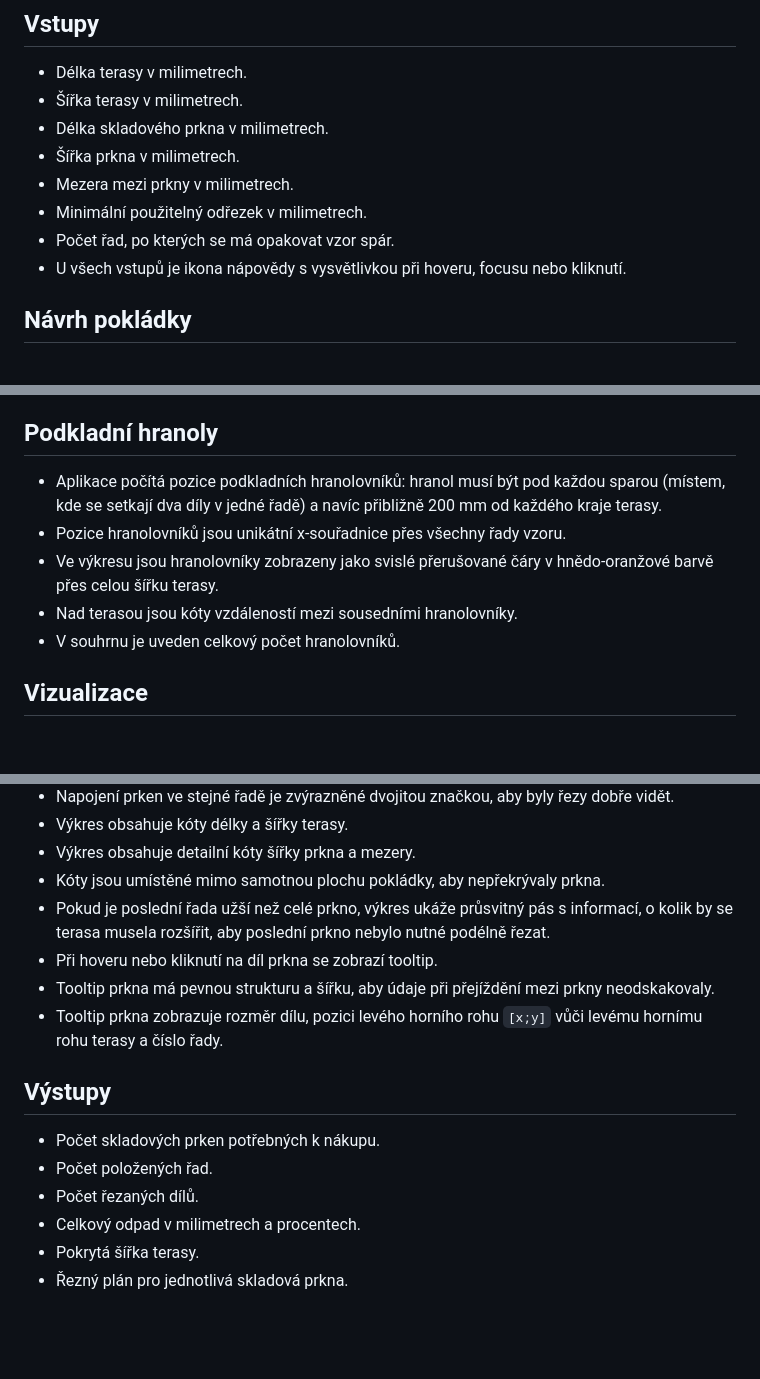
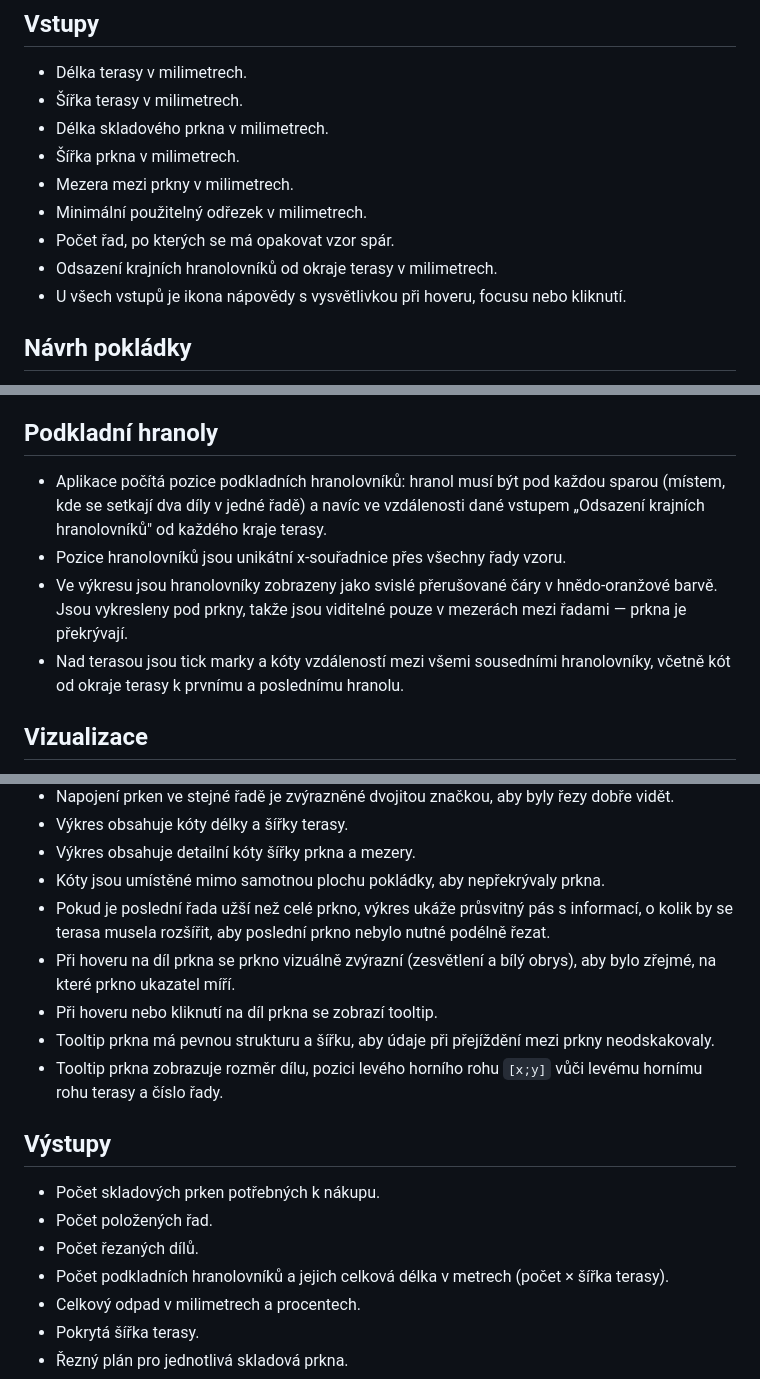
Before and after one commit to krasnyt/terasa, a Markdown page: AGENTS.md, 3 parts joined by grey strips. Rendered like a GitHub page; blank space fills up the shorter version.

Commit message:
Aktualizace AGENTS.md o chybějící funkcionality
Co-Authored-By: Claude Opus 4.7 <noreply@anthropic.com>

```diff
--- a/AGENTS.md
+++ b/AGENTS.md
@@ -18,6 +18,7 @@ Tento soubor je průběžný popis funkcí aplikace. Při každém přidání, z
 - Mezera mezi prkny v milimetrech.
 - Minimální použitelný odřezek v milimetrech.
 - Počet řad, po kterých se má opakovat vzor spár.
+- Odsazení krajních hranolovníků od okraje terasy v milimetrech.
 - U všech vstupů je ikona nápovědy s vysvětlivkou při hoveru, focusu nebo kliknutí.
 
 ## Návrh pokládky
@@ -32,11 +33,10 @@ Tento soubor je průběžný popis funkcí aplikace. Při každém přidání, z
 
 ## Podkladní hranoly
 
-- Aplikace počítá pozice podkladních hranolovníků: hranol musí být pod každou sparou (místem, kde se setkají dva díly v jedné řadě) a navíc přibližně 200 mm od každého kraje terasy.
+- Aplikace počítá pozice podkladních hranolovníků: hranol musí být pod každou sparou (místem, kde se setkají dva díly v jedné řadě) a navíc ve vzdálenosti dané vstupem „Odsazení krajních hranolovníků" od každého kraje terasy.
 - Pozice hranolovníků jsou unikátní x-souřadnice přes všechny řady vzoru.
-- Ve výkresu jsou hranolovníky zobrazeny jako svislé přerušované čáry v hnědo-oranžové barvě přes celou šířku terasy.
-- Nad terasou jsou kóty vzdáleností mezi sousedními hranolovníky.
-- V souhrnu je uveden celkový počet hranolovníků.
+- Ve výkresu jsou hranolovníky zobrazeny jako svislé přerušované čáry v hnědo-oranžové barvě. Jsou vykresleny pod prkny, takže jsou viditelné pouze v mezerách mezi řadami — prkna je překrývají.
+- Nad terasou jsou tick marky a kóty vzdáleností mezi všemi sousedními hranolovníky, včetně kót od okraje terasy k prvnímu a poslednímu hranolu.
 
 ## Vizualizace
 
@@ -49,6 +49,7 @@ Tento soubor je průběžný popis funkcí aplikace. Při každém přidání, z
 - Výkres obsahuje detailní kóty šířky prkna a mezery.
 - Kóty jsou umístěné mimo samotnou plochu pokládky, aby nepřekrývaly prkna.
 - Pokud je poslední řada užší než celé prkno, výkres ukáže průsvitný pás s informací, o kolik by se terasa musela rozšířit, aby poslední prkno nebylo nutné podélně řezat.
+- Při hoveru na díl prkna se prkno vizuálně zvýrazní (zesvětlení a bílý obrys), aby bylo zřejmé, na které prkno ukazatel míří.
 - Při hoveru nebo kliknutí na díl prkna se zobrazí tooltip.
 - Tooltip prkna má pevnou strukturu a šířku, aby údaje při přejíždění mezi prkny neodskakovaly.
 - Tooltip prkna zobrazuje rozměr dílu, pozici levého horního rohu `[x;y]` vůči levému hornímu rohu terasy a číslo řady.
@@ -58,6 +59,7 @@ Tento soubor je průběžný popis funkcí aplikace. Při každém přidání, z
 - Počet skladových prken potřebných k nákupu.
 - Počet položených řad.
 - Počet řezaných dílů.
+- Počet podkladních hranolovníků a jejich celková délka v metrech (počet × šířka terasy).
 - Celkový odpad v milimetrech a procentech.
 - Pokrytá šířka terasy.
 - Řezný plán pro jednotlivá skladová prkna.
```
Also changed, not shown: other parts of AGENTS.md (+1 -0 lines).
